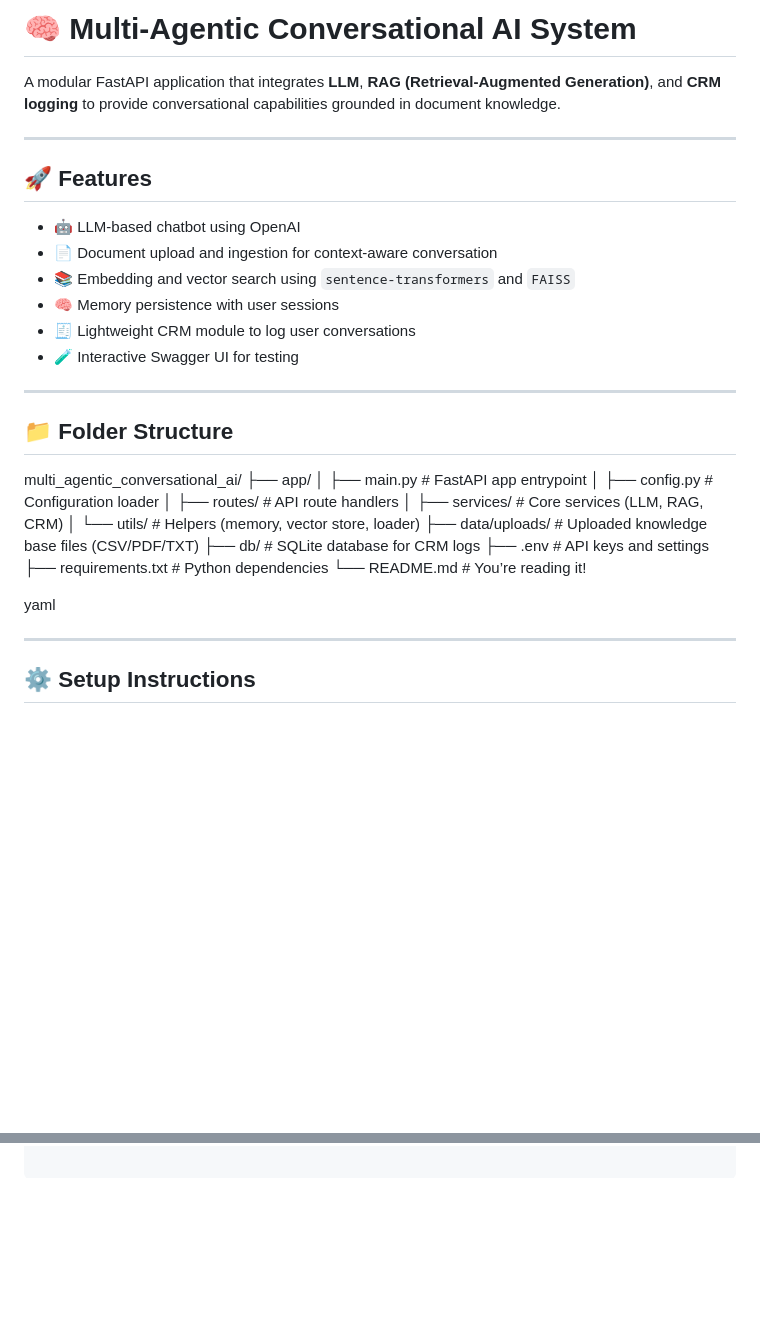
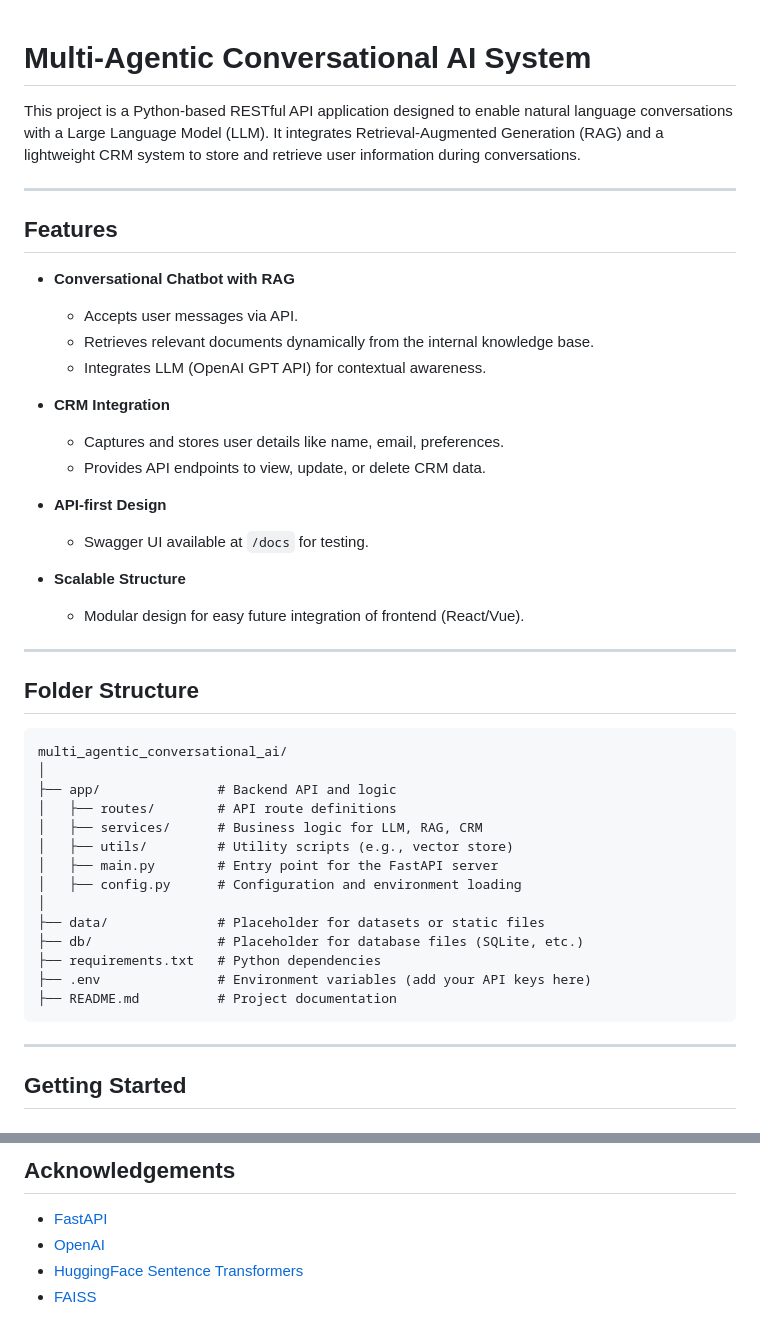
Before and after one commit to LaxmiSandyaSikharam/multi_agentic_conversational_ai, a Markdown page: README.md, 2 parts joined by grey strips. Drawn GitHub-style; blank space fills up the shorter version.

````diff
--- a/README.md
+++ b/README.md
@@ -1,40 +1,48 @@
-# 🧠 Multi-Agentic Conversational AI System
 
-A modular FastAPI application that integrates **LLM**, **RAG (Retrieval-Augmented Generation)**, and **CRM logging** to provide conversational capabilities grounded in document knowledge.
+# Multi-Agentic Conversational AI System
+
+This project is a Python-based RESTful API application designed to enable natural language conversations with a Large Language Model (LLM). It integrates Retrieval-Augmented Generation (RAG) and a lightweight CRM system to store and retrieve user information during conversations.
 
 ---
 
-## 🚀 Features
+## Features
 
-- 🤖 LLM-based chatbot using OpenAI
-- 📄 Document upload and ingestion for context-aware conversation
-- 📚 Embedding and vector search using `sentence-transformers` and `FAISS`
-- 🧠 Memory persistence with user sessions
-- 🧾 Lightweight CRM module to log user conversations
-- 🧪 Interactive Swagger UI for testing
+- **Conversational Chatbot with RAG**
+  - Accepts user messages via API.
+  - Retrieves relevant documents dynamically from the internal knowledge base.
+  - Integrates LLM (OpenAI GPT API) for contextual awareness.
+
+- **CRM Integration**
+  - Captures and stores user details like name, email, preferences.
+  - Provides API endpoints to view, update, or delete CRM data.
+
+- **API-first Design**
+  - Swagger UI available at `/docs` for testing.
+
+- **Scalable Structure**
+  - Modular design for easy future integration of frontend (React/Vue).
 
 ---
 
-## 📁 Folder Structure
-
+## Folder Structure
+```
 multi_agentic_conversational_ai/
-├── app/
-│ ├── main.py # FastAPI app entrypoint
-│ ├── config.py # Configuration loader
-│ ├── routes/ # API route handlers
-│ ├── services/ # Core services (LLM, RAG, CRM)
-│ └── utils/ # Helpers (memory, vector store, loader)
-├── data/uploads/ # Uploaded knowledge base files (CSV/PDF/TXT)
-├── db/ # SQLite database for CRM logs
-├── .env # API keys and settings
-├── requirements.txt # Python dependencies
-└── README.md # You’re reading it!
-
-yaml
-
-
+│
+├── app/               # Backend API and logic
+│   ├── routes/        # API route definitions
+│   ├── services/      # Business logic for LLM, RAG, CRM
+│   ├── utils/         # Utility scripts (e.g., vector store)
+│   ├── main.py        # Entry point for the FastAPI server
+│   ├── config.py      # Configuration and environment loading
+│
+├── data/              # Placeholder for datasets or static files
+├── db/                # Placeholder for database files (SQLite, etc.)
+├── requirements.txt   # Python dependencies
+├── .env               # Environment variables (add your API keys here)
+├── README.md          # Project documentation
+```
 
 ---
 
-## ⚙️ Setup Instructions
+## Getting Started
 
@@ -137,0 +139,5 @@ Would you like a `.pdf` version or want this uploaded into your project directly
+## Acknowledgements
+- [FastAPI](https://fastapi.tiangolo.com/)
+- [OpenAI](https://openai.com/)
+- [HuggingFace Sentence Transformers](https://www.sbert.net/)
+- [FAISS](https://faiss.ai/)
````
Also changed, not shown: other parts of README.md (+87 -94 lines).
